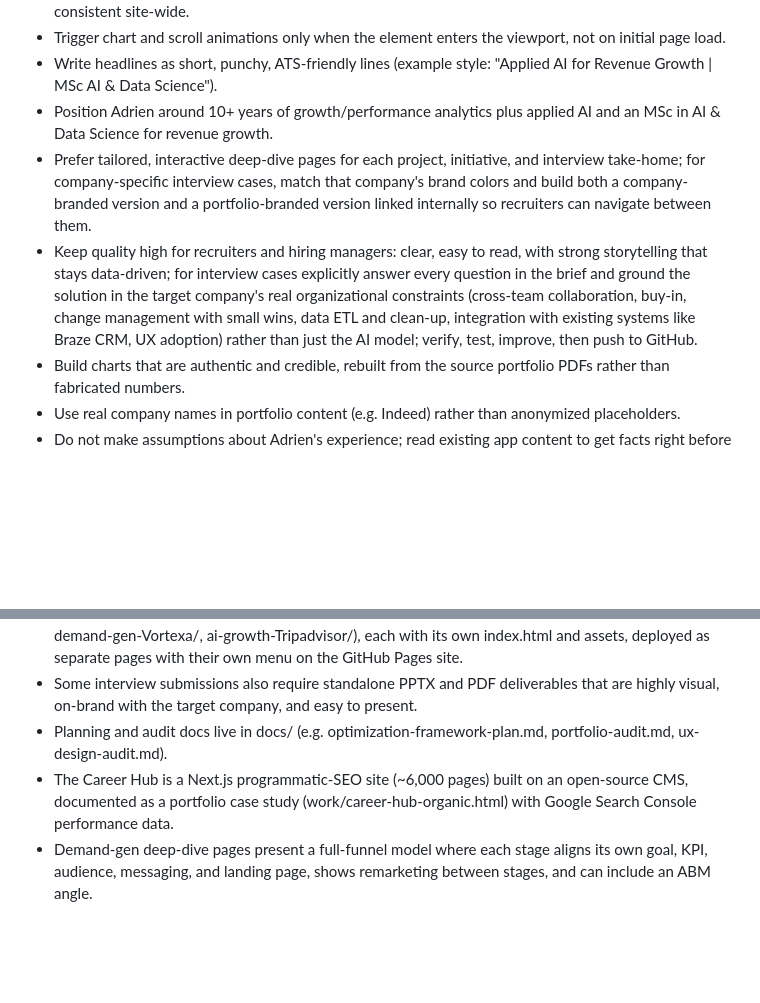
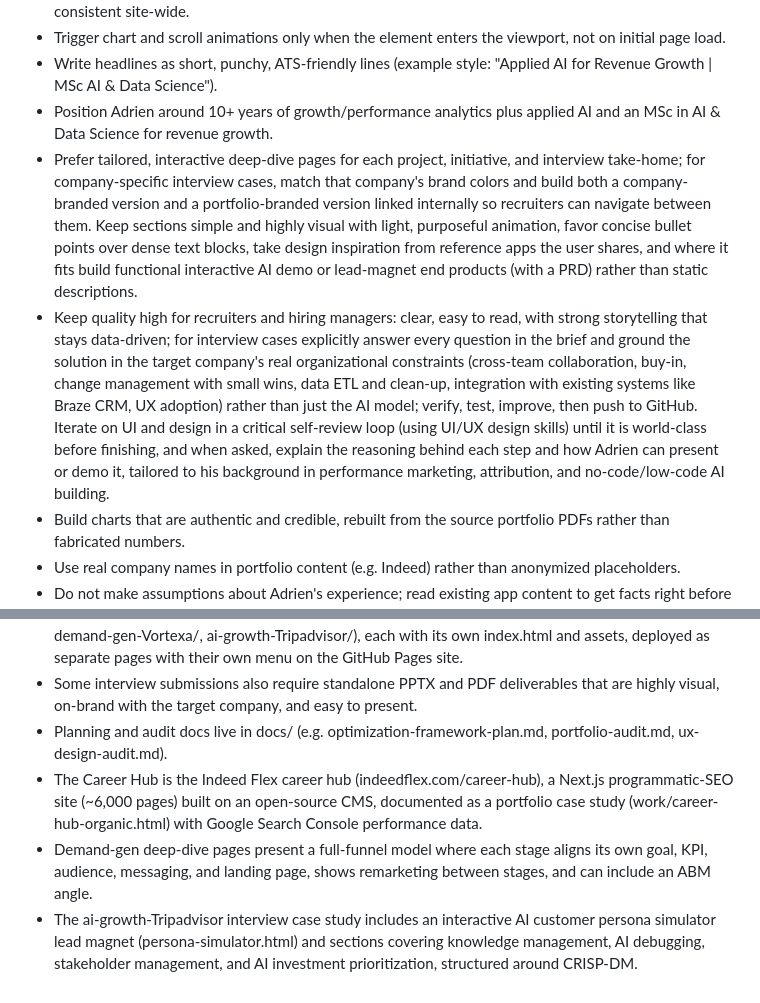
Before and after one commit to Adrienenjalbert/ae-portfolio-gitlab, a Markdown page: AGENTS.md, 2 parts joined by grey strips. GitHub-like rendering; blank space fills up the shorter version.

Commit message:
docs: update AGENTS.md with learned preferences and workspace facts

```diff
--- a/AGENTS.md
+++ b/AGENTS.md
@@ -7,8 +7,8 @@
 - Trigger chart and scroll animations only when the element enters the viewport, not on initial page load.
 - Write headlines as short, punchy, ATS-friendly lines (example style: "Applied AI for Revenue Growth | MSc AI & Data Science").
 - Position Adrien around 10+ years of growth/performance analytics plus applied AI and an MSc in AI & Data Science for revenue growth.
-- Prefer tailored, interactive deep-dive pages for each project, initiative, and interview take-home; for company-specific interview cases, match that company's brand colors and build both a company-branded version and a portfolio-branded version linked internally so recruiters can navigate between them.
-- Keep quality high for recruiters and hiring managers: clear, easy to read, with strong storytelling that stays data-driven; for interview cases explicitly answer every question in the brief and ground the solution in the target company's real organizational constraints (cross-team collaboration, buy-in, change management with small wins, data ETL and clean-up, integration with existing systems like Braze CRM, UX adoption) rather than just the AI model; verify, test, improve, then push to GitHub.
+- Prefer tailored, interactive deep-dive pages for each project, initiative, and interview take-home; for company-specific interview cases, match that company's brand colors and build both a company-branded version and a portfolio-branded version linked internally so recruiters can navigate between them. Keep sections simple and highly visual with light, purposeful animation, favor concise bullet points over dense text blocks, take design inspiration from reference apps the user shares, and where it fits build functional interactive AI demo or lead-magnet end products (with a PRD) rather than static descriptions.
+- Keep quality high for recruiters and hiring managers: clear, easy to read, with strong storytelling that stays data-driven; for interview cases explicitly answer every question in the brief and ground the solution in the target company's real organizational constraints (cross-team collaboration, buy-in, change management with small wins, data ETL and clean-up, integration with existing systems like Braze CRM, UX adoption) rather than just the AI model; verify, test, improve, then push to GitHub. Iterate on UI and design in a critical self-review loop (using UI/UX design skills) until it is world-class before finishing, and when asked, explain the reasoning behind each step and how Adrien can present or demo it, tailored to his background in performance marketing, attribution, and no-code/low-code AI building.
 - Build charts that are authentic and credible, rebuilt from the source portfolio PDFs rather than fabricated numbers.
 - Use real company names in portfolio content (e.g. Indeed) rather than anonymized placeholders.
 - Do not make assumptions about Adrien's experience; read existing app content to get facts right before editing.
@@ -25,5 +25,6 @@
 - Per-company interview take-home pages live in their own top-level folders (e.g. demand-gen-Stravito/, demand-gen-Vortexa/, ai-growth-Tripadvisor/), each with its own index.html and assets, deployed as separate pages with their own menu on the GitHub Pages site.
 - Some interview submissions also require standalone PPTX and PDF deliverables that are highly visual, on-brand with the target company, and easy to present.
 - Planning and audit docs live in docs/ (e.g. optimization-framework-plan.md, portfolio-audit.md, ux-design-audit.md).
-- The Career Hub is a Next.js programmatic-SEO site (~6,000 pages) built on an open-source CMS, documented as a portfolio case study (work/career-hub-organic.html) with Google Search Console performance data.
+- The Career Hub is the Indeed Flex career hub (indeedflex.com/career-hub), a Next.js programmatic-SEO site (~6,000 pages) built on an open-source CMS, documented as a portfolio case study (work/career-hub-organic.html) with Google Search Console performance data.
 - Demand-gen deep-dive pages present a full-funnel model where each stage aligns its own goal, KPI, audience, messaging, and landing page, shows remarketing between stages, and can include an ABM angle.
+- The ai-growth-Tripadvisor interview case study includes an interactive AI customer persona simulator lead magnet (persona-simulator.html) and sections covering knowledge management, AI debugging, stakeholder management, and AI investment prioritization, structured around CRISP-DM.
```
